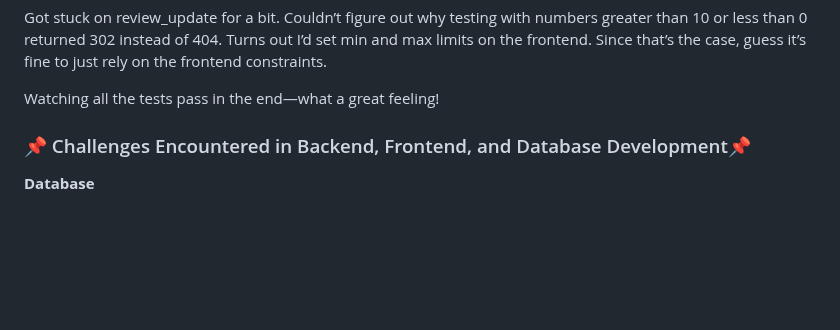
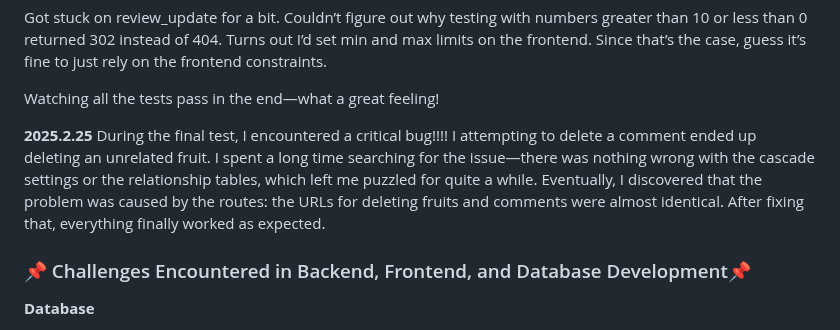
Before and after one commit to yayamayajd/fruits_project, a Markdown page: README.md, the part around the change. Drawn GitHub-style; blank space fills up the shorter version.

Commit message:
update the dev log

```diff
--- a/README.md
+++ b/README.md
@@ -111,6 +111,11 @@ Got stuck on review_update for a bit. Couldn’t figure out why testing with num
 Watching all the tests pass in the end—what a great feeling!
 
 
+**2025.2.25**
+During the final test, I encountered a critical bug!!!! I attempting to delete a comment ended up deleting an unrelated fruit. I spent a long time searching for the issue—there was nothing wrong with the cascade settings or the relationship tables, which left me puzzled for quite a while. Eventually, I discovered that the problem was caused by the routes: the URLs for deleting fruits and comments were almost identical. After fixing that, everything finally worked as expected.
+
+
+
 
 
 ### 📌 Challenges Encountered in Backend, Frontend, and Database Development📌
```
